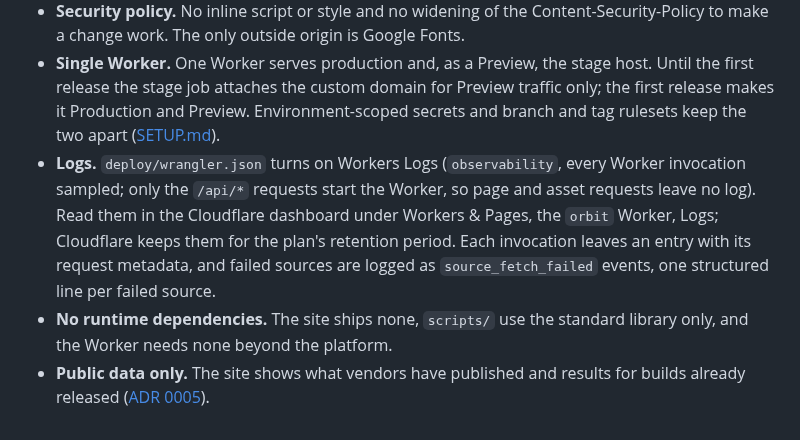
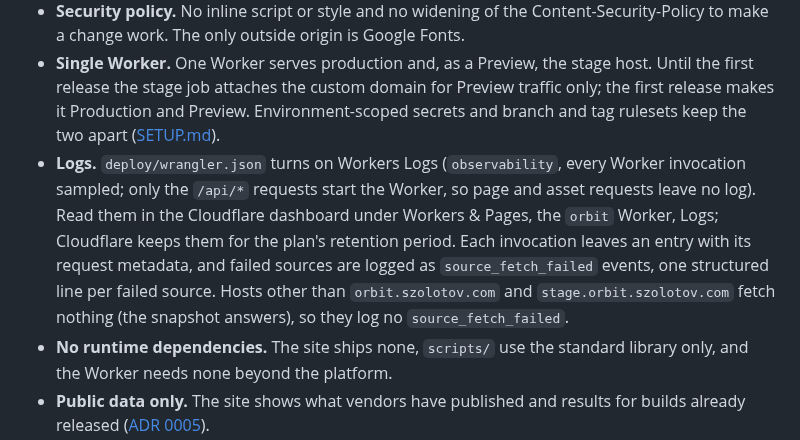
Before and after one commit to greenblacked/Orbit, a Markdown page: docs/architecture.md, the part around the change. Drawn GitHub-style.

Commit message:
docs: note off-zone hosts log no source failures

```diff
--- a/docs/architecture.md
+++ b/docs/architecture.md
@@ -56,6 +56,6 @@ Release Orbit is a static site and one small API, served by a single Cloudflare
 - **Vendors without a feed.** `families.json` may list a vendor whose adapter does not exist yet. Its cards and sections render the empty state, and nothing is fetched for it ([ADR 0006](adr/0006-list-vendors-before-their-feeds.md)).
 - **Security policy.** No inline script or style and no widening of the Content-Security-Policy to make a change work. The only outside origin is Google Fonts.
 - **Single Worker.** One Worker serves production and, as a Preview, the stage host. Until the first release the stage job attaches the custom domain for Preview traffic only; the first release makes it Production and Preview. Environment-scoped secrets and branch and tag rulesets keep the two apart ([SETUP.md](../SETUP.md)).
-- **Logs.** `deploy/wrangler.json` turns on Workers Logs (`observability`, every Worker invocation sampled; only the `/api/*` requests start the Worker, so page and asset requests leave no log). Read them in the Cloudflare dashboard under Workers & Pages, the `orbit` Worker, Logs; Cloudflare keeps them for the plan's retention period. Each invocation leaves an entry with its request metadata, and failed sources are logged as `source_fetch_failed` events, one structured line per failed source.
+- **Logs.** `deploy/wrangler.json` turns on Workers Logs (`observability`, every Worker invocation sampled; only the `/api/*` requests start the Worker, so page and asset requests leave no log). Read them in the Cloudflare dashboard under Workers & Pages, the `orbit` Worker, Logs; Cloudflare keeps them for the plan's retention period. Each invocation leaves an entry with its request metadata, and failed sources are logged as `source_fetch_failed` events, one structured line per failed source. Hosts other than `orbit.szolotov.com` and `stage.orbit.szolotov.com` fetch nothing (the snapshot answers), so they log no `source_fetch_failed`.
 - **No runtime dependencies.** The site ships none, `scripts/` use the standard library only, and the Worker needs none beyond the platform.
 - **Public data only.** The site shows what vendors have published and results for builds already released ([ADR 0005](adr/0005-public-results-only-for-released-builds.md)).
```
